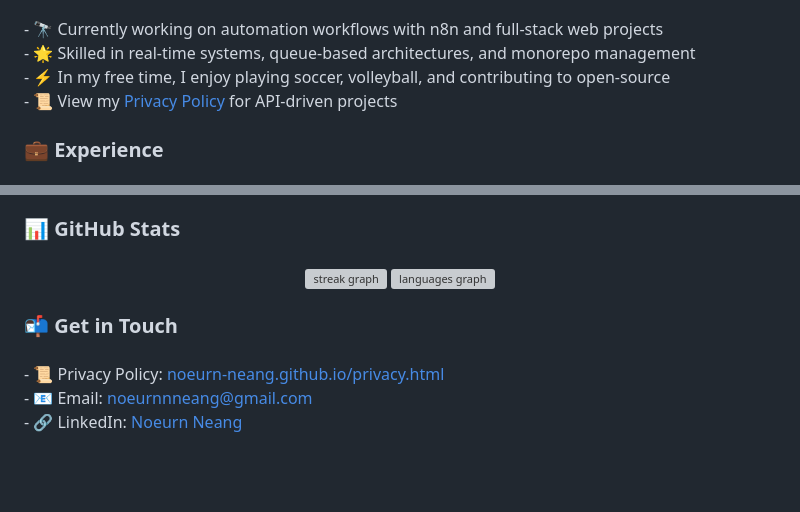
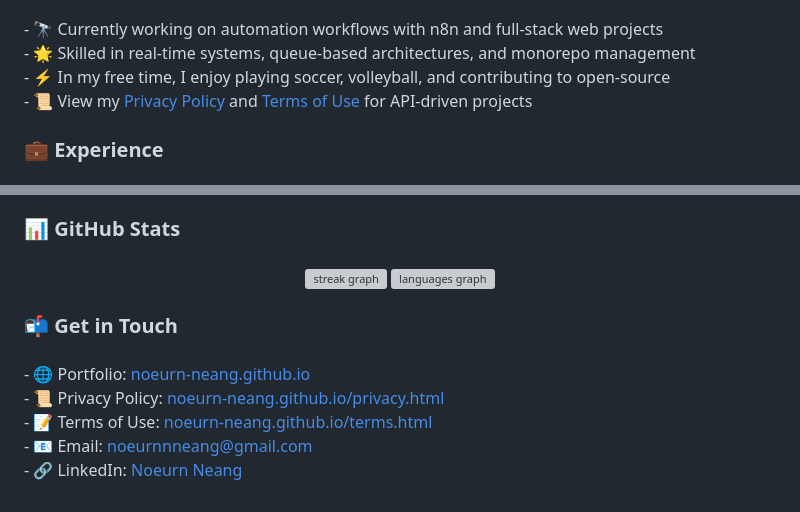
Before and after one commit to noeurn-neang/noeurn-neang.github.io, a Markdown page: README.md, 2 parts joined by grey strips. GitHub-like rendering; blank space fills up the shorter version; grey boxes are pictures that could not be loaded.

```diff
--- a/README.md
+++ b/README.md
@@ -37,7 +37,7 @@
   - 🔭 Currently working on automation workflows with n8n and full-stack web projects<br>
   - 🌟 Skilled in real-time systems, queue-based architectures, and monorepo management<br>
   - ⚡ In my free time, I enjoy playing soccer, volleyball, and contributing to open-source<br>
-  - 📜 View my <a href="https://noeurn-neang.github.io/privacy.html">Privacy Policy</a> for API-driven projects
+  - 📜 View my <a href="https://noeurn-neang.github.io/privacy.html">Privacy Policy</a> and <a href="https://noeurn-neang.github.io/terms.html">Terms of Use</a> for API-driven projects
 </p>
 
 ###
@@ -189,7 +189,9 @@
 ###
 
 <p align="left">
+  - 🌐 Portfolio: <a href="https://noeurn-neang.github.io">noeurn-neang.github.io</a><br>
   - 📜 Privacy Policy: <a href="https://noeurn-neang.github.io/privacy.html">noeurn-neang.github.io/privacy.html</a><br>
+  - 📝 Terms of Use: <a href="https://noeurn-neang.github.io/terms.html">noeurn-neang.github.io/terms.html</a><br>
   - 📧 Email: <a href="mailto:noeurnnneang@gmail.com">noeurnnneang@gmail.com</a><br>
   - 🔗 LinkedIn: <a href="https://www.linkedin.com/in/neang-noeurn-040743b5">Noeurn Neang</a>
 </p>
```
